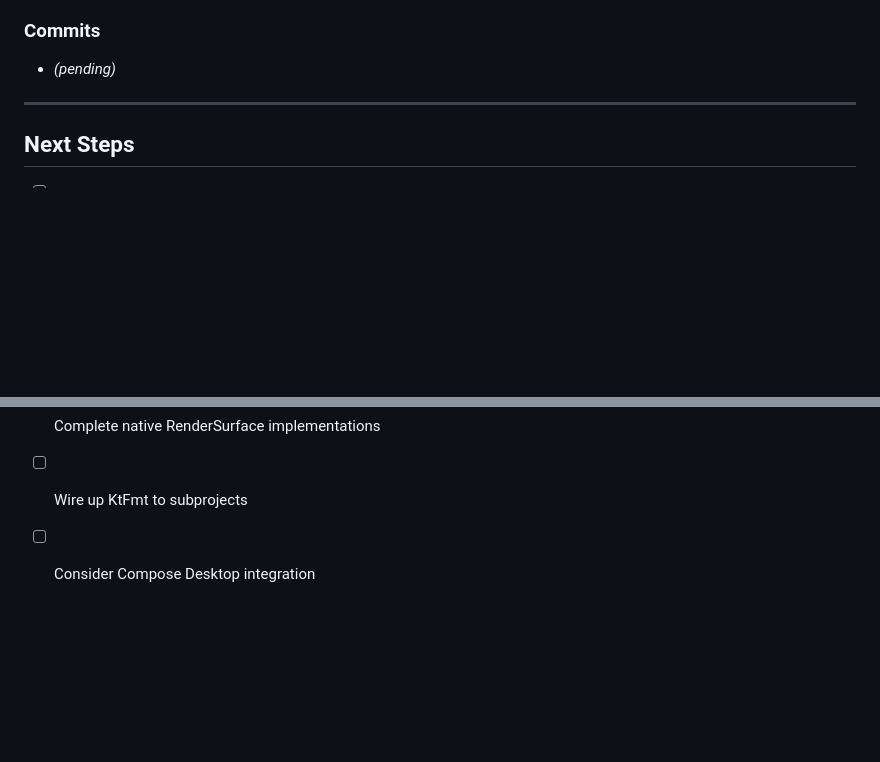
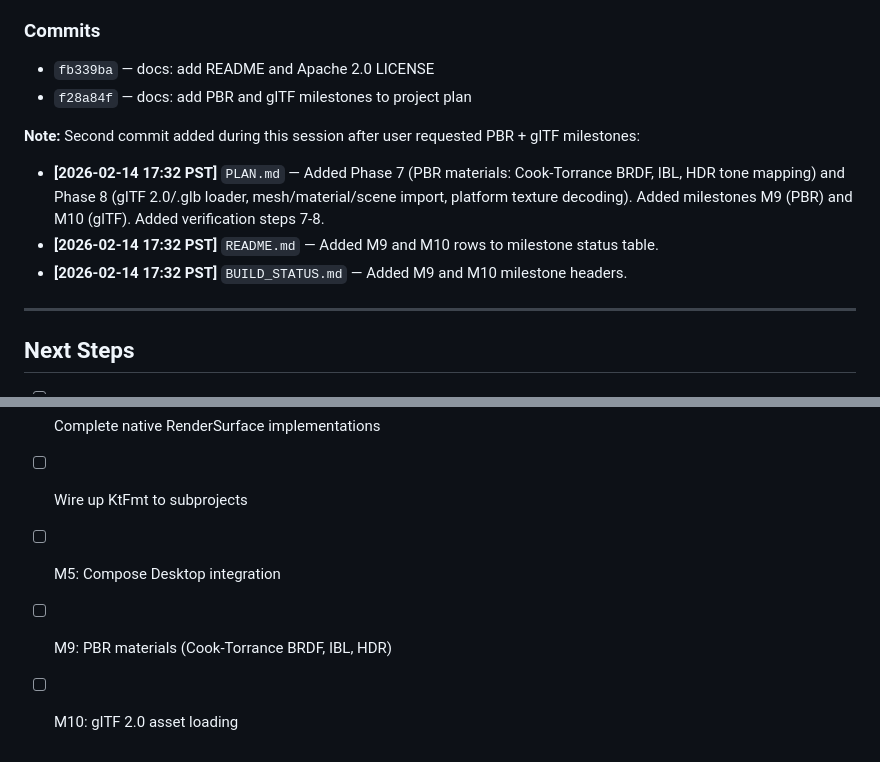
Before and after one commit to hyeons-lab/prism, a Markdown page: devlog/2026-02-14.md, 2 parts joined by grey strips. GitHub-like rendering; blank space fills up the shorter version.

Commit message:
docs: update devlog with session 6 commits and PBR/glTF next steps

```diff
--- a/devlog/2026-02-14.md
+++ b/devlog/2026-02-14.md
@@ -225,7 +225,13 @@ Create a public-facing README.md and Apache 2.0 LICENSE file for the repository.
 - **[2026-02-14 17:24 PST]** **Apache 2.0 license** — Consistent with wgpu4k's license. Copyright holder: Hyeons' Lab.
 
 ### Commits
-- *(pending)*
+- `fb339ba` — docs: add README and Apache 2.0 LICENSE
+- `f28a84f` — docs: add PBR and glTF milestones to project plan
+
+**Note:** Second commit added during this session after user requested PBR + glTF milestones:
+- **[2026-02-14 17:32 PST]** `PLAN.md` — Added Phase 7 (PBR materials: Cook-Torrance BRDF, IBL, HDR tone mapping) and Phase 8 (glTF 2.0/.glb loader, mesh/material/scene import, platform texture decoding). Added milestones M9 (PBR) and M10 (glTF). Added verification steps 7-8.
+- **[2026-02-14 17:32 PST]** `README.md` — Added M9 and M10 rows to milestone status table.
+- **[2026-02-14 17:32 PST]** `BUILD_STATUS.md` — Added M9 and M10 milestone headers.
 
 ---
 
@@ -235,4 +241,6 @@ Create a public-facing README.md and Apache 2.0 LICENSE file for the repository.
 - [ ] Add unit tests for renderer
 - [ ] Complete native RenderSurface implementations
 - [ ] Wire up KtFmt to subprojects
-- [ ] Consider Compose Desktop integration
+- [ ] M5: Compose Desktop integration
+- [ ] M9: PBR materials (Cook-Torrance BRDF, IBL, HDR)
+- [ ] M10: glTF 2.0 asset loading
```
